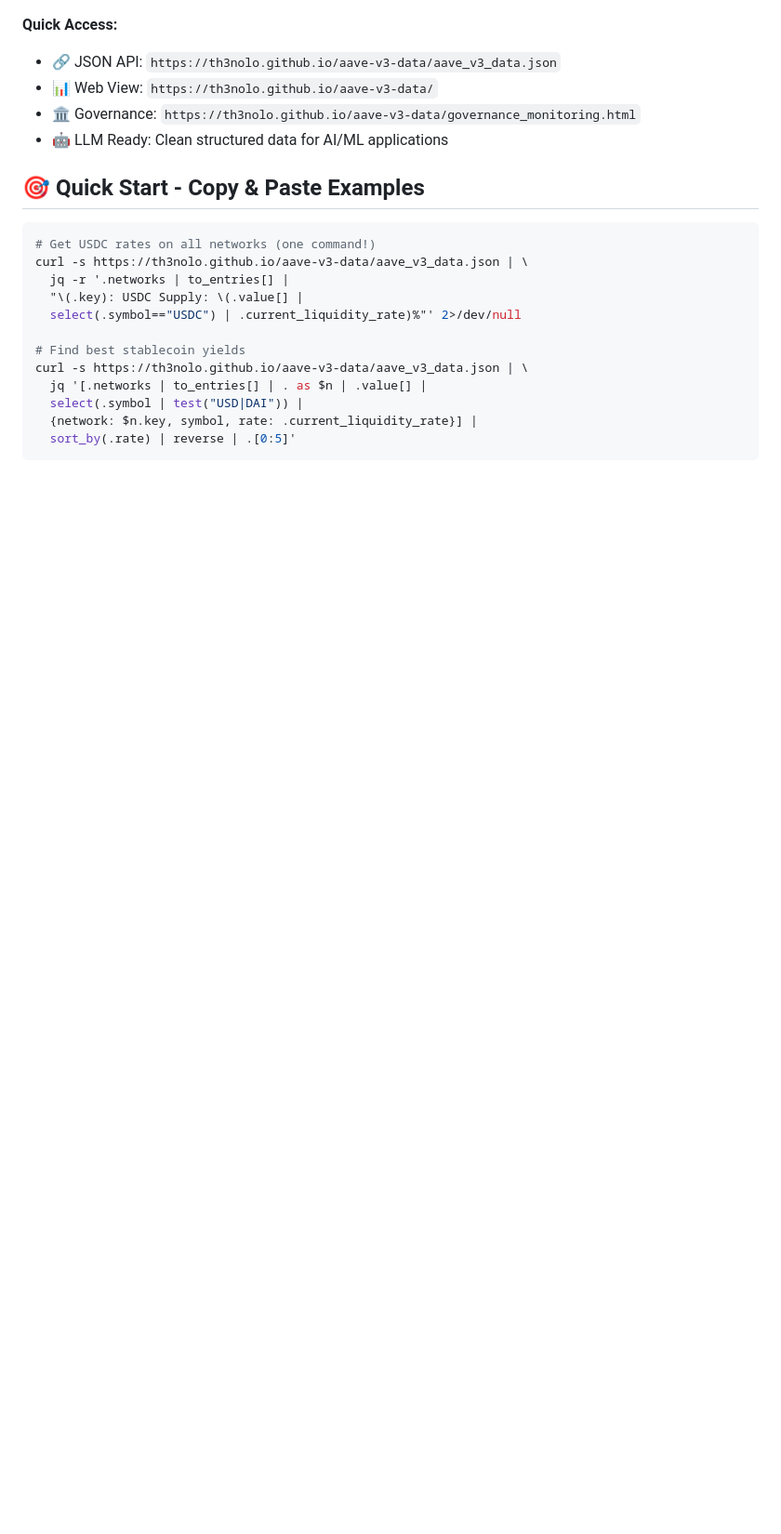
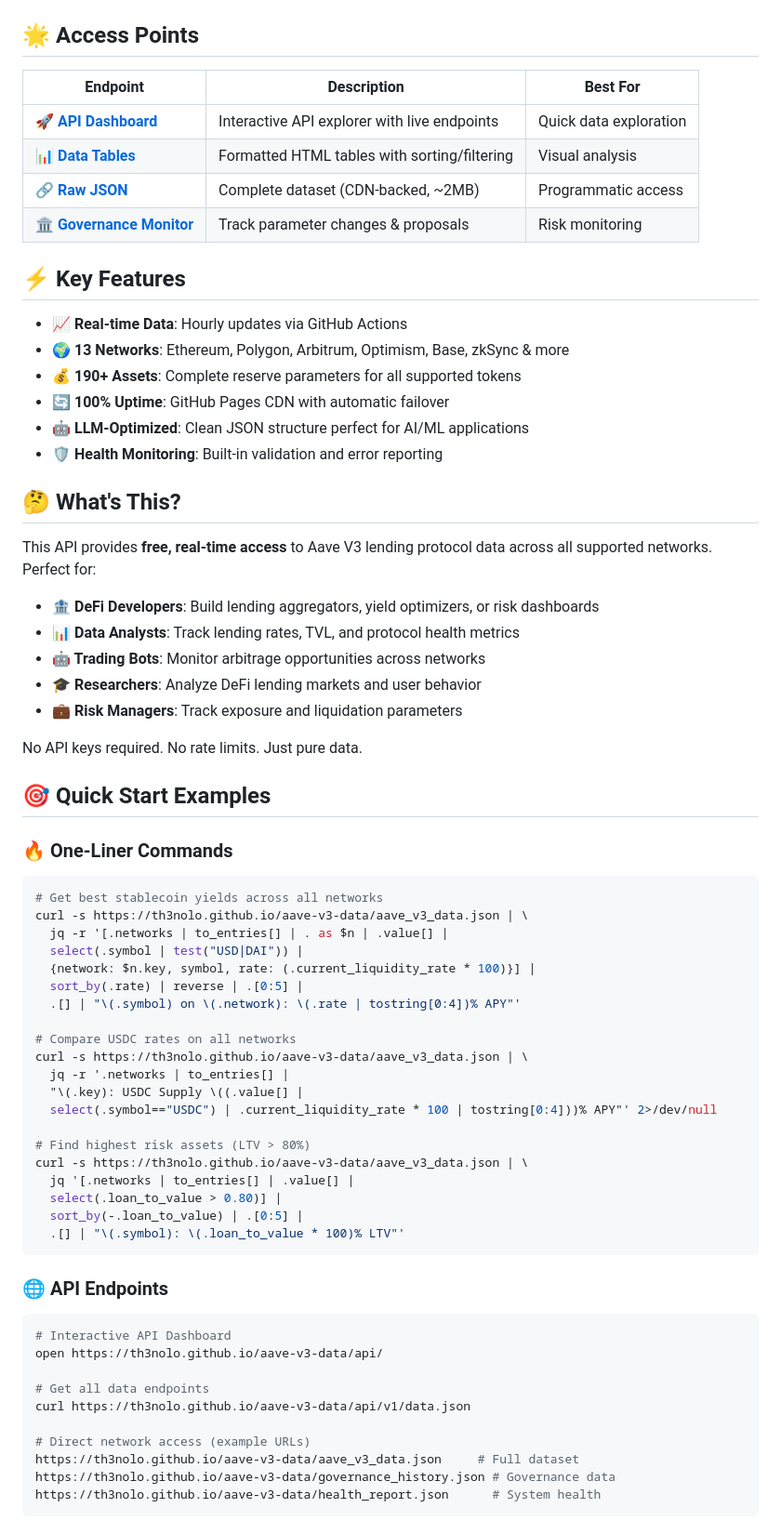
Before and after one commit to th3nolo/aave-v3-data, a Markdown page: README.md, the part around one of its changes. Shown at 93% size. GitHub-like rendering; blank space fills up the shorter version.

Commit message:
Major README improvements - showcase API dashboard and all features
- Added prominent API Dashboard link at the top
- Created comprehensive Access Points table with all endpoints
- Added badges for Networks (13) and Assets (190+) counts
- Included "What's This?" section explaining use cases
- Enhanced Quick Start with better examples showing APY percentages
- Added Data Structure sample showing actual JSON format
- Improved one-liner examples with cleaner output formatting
- Fixed network count consistency (13 networks)
- Added direct links to all major features
- Better organization with clear sections and emojis

The README now immediately shows users all available endpoints
including the interactive API dashboard at /api/.

🤖 Generated with [Claude Code](https://claude.ai/code)

Co-Authored-By: Claude <noreply@anthropic.com>

````diff
--- a/README.md
+++ b/README.md
@@ -7,23 +8,74 @@
 [![License: MIT](https://img.shields.io/badge/License-MIT-yellow.svg)](https://opensource.org/licenses/MIT)
 
-**Quick Access:**
-- 🔗 JSON API: `https://th3nolo.github.io/aave-v3-data/aave_v3_data.json`
-- 📊 Web View: `https://th3nolo.github.io/aave-v3-data/`
-- 🏛️ Governance: `https://th3nolo.github.io/aave-v3-data/governance_monitoring.html`
-- 🤖 LLM Ready: Clean structured data for AI/ML applications
+## 🌟 Access Points
 
-## 🎯 Quick Start - Copy & Paste Examples
+| Endpoint | Description | Best For |
+|----------|-------------|-----------|
+| 🚀 **[API Dashboard](https://th3nolo.github.io/aave-v3-data/api/)** | Interactive API explorer with live endpoints | Quick data exploration |
+| 📊 **[Data Tables](https://th3nolo.github.io/aave-v3-data/)** | Formatted HTML tables with sorting/filtering | Visual analysis |
+| 🔗 **[Raw JSON](https://th3nolo.github.io/aave-v3-data/aave_v3_data.json)** | Complete dataset (CDN-backed, ~2MB) | Programmatic access |
+| 🏛️ **[Governance Monitor](https://th3nolo.github.io/aave-v3-data/governance_monitoring.html)** | Track parameter changes & proposals | Risk monitoring |
+
+## ⚡ Key Features
+
+- **📈 Real-time Data**: Hourly updates via GitHub Actions
+- **🌍 13 Networks**: Ethereum, Polygon, Arbitrum, Optimism, Base, zkSync & more
+- **💰 190+ Assets**: Complete reserve parameters for all supported tokens
+- **🔄 100% Uptime**: GitHub Pages CDN with automatic failover
+- **🤖 LLM-Optimized**: Clean JSON structure perfect for AI/ML applications
+- **🛡️ Health Monitoring**: Built-in validation and error reporting
+
+## 🤔 What's This?
+
+This API provides **free, real-time access** to Aave V3 lending protocol data across all supported networks. Perfect for:
+
+- **🏦 DeFi Developers**: Build lending aggregators, yield optimizers, or risk dashboards
+- **📊 Data Analysts**: Track lending rates, TVL, and protocol health metrics
+- **🤖 Trading Bots**: Monitor arbitrage opportunities across networks
+- **🎓 Researchers**: Analyze DeFi lending markets and user behavior
+- **💼 Risk Managers**: Track exposure and liquidation parameters
+
+No API keys required. No rate limits. Just pure data.
+
+## 🎯 Quick Start Examples
+
+### 🔥 One-Liner Commands
 
 ```bash
-# Get USDC rates on all networks (one command!)
+# Get best stablecoin yields across all networks
+curl -s https://th3nolo.github.io/aave-v3-data/aave_v3_data.json | \
+  jq -r '[.networks | to_entries[] | . as $n | .value[] |
+  select(.symbol | test("USD|DAI")) |
+  {network: $n.key, symbol, rate: (.current_liquidity_rate * 100)}] |
+  sort_by(.rate) | reverse | .[0:5] |
+  .[] | "\(.symbol) on \(.network): \(.rate | tostring[0:4])% APY"'
+
+# Compare USDC rates on all networks
 curl -s https://th3nolo.github.io/aave-v3-data/aave_v3_data.json | \
   jq -r '.networks | to_entries[] |
-  "\(.key): USDC Supply: \(.value[] |
-  select(.symbol=="USDC") | .current_liquidity_rate)%"' 2>/dev/null
+  "\(.key): USDC Supply \((.value[] |
+  select(.symbol=="USDC") | .current_liquidity_rate * 100 | tostring[0:4]))% APY"' 2>/dev/null
 
-# Find best stablecoin yields
+# Find highest risk assets (LTV > 80%)
 curl -s https://th3nolo.github.io/aave-v3-data/aave_v3_data.json | \
-  jq '[.networks | to_entries[] | . as $n | .value[] |
-  select(.symbol | test("USD|DAI")) |
-  {network: $n.key, symbol, rate: .current_liquidity_rate}] |
-  sort_by(.rate) | reverse | .[0:5]'
+  jq '[.networks | to_entries[] | .value[] |
+  select(.loan_to_value > 0.80)] |
+  sort_by(-.loan_to_value) | .[0:5] |
+  .[] | "\(.symbol): \(.loan_to_value * 100)% LTV"'
+```
+
+### 🌐 API Endpoints
+
+```bash
+# Interactive API Dashboard
+open https://th3nolo.github.io/aave-v3-data/api/
+
+# Get all data endpoints
+curl https://th3nolo.github.io/aave-v3-data/api/v1/data.json
+
+# Direct network access (example URLs)
+https://th3nolo.github.io/aave-v3-data/aave_v3_data.json     # Full dataset
+https://th3nolo.github.io/aave-v3-data/governance_history.json # Governance data
+https://th3nolo.github.io/aave-v3-data/health_report.json      # System health
+```
+
````
Also changed, not shown: other parts of README.md (+36 -2 lines).
